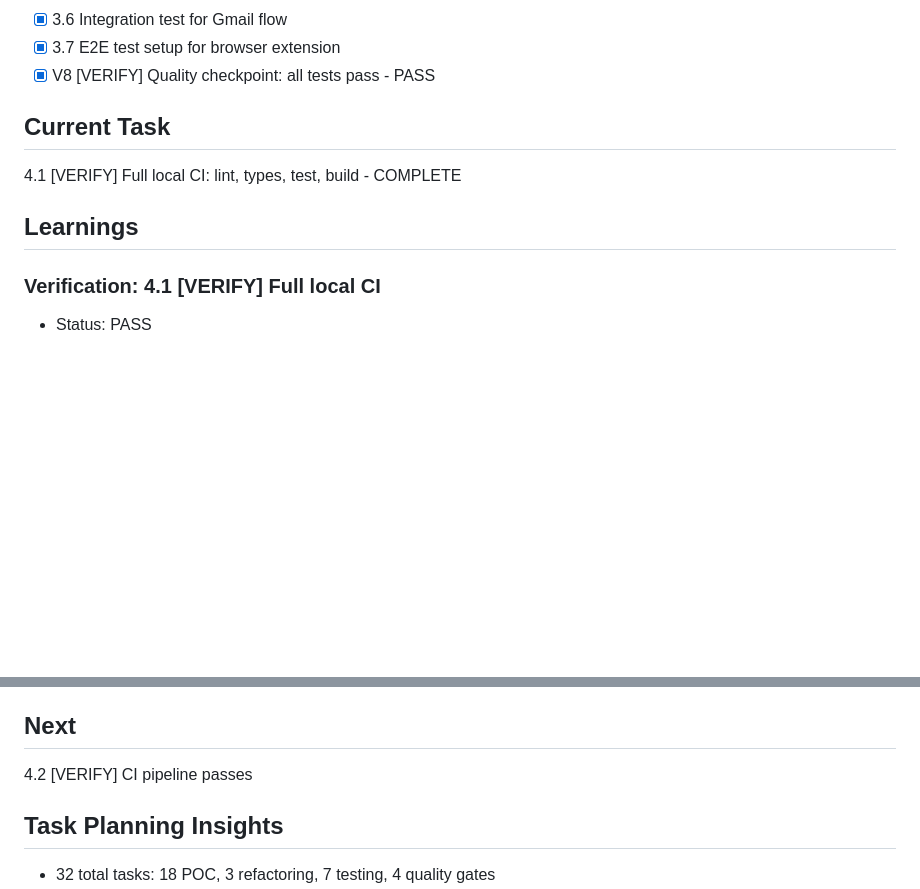
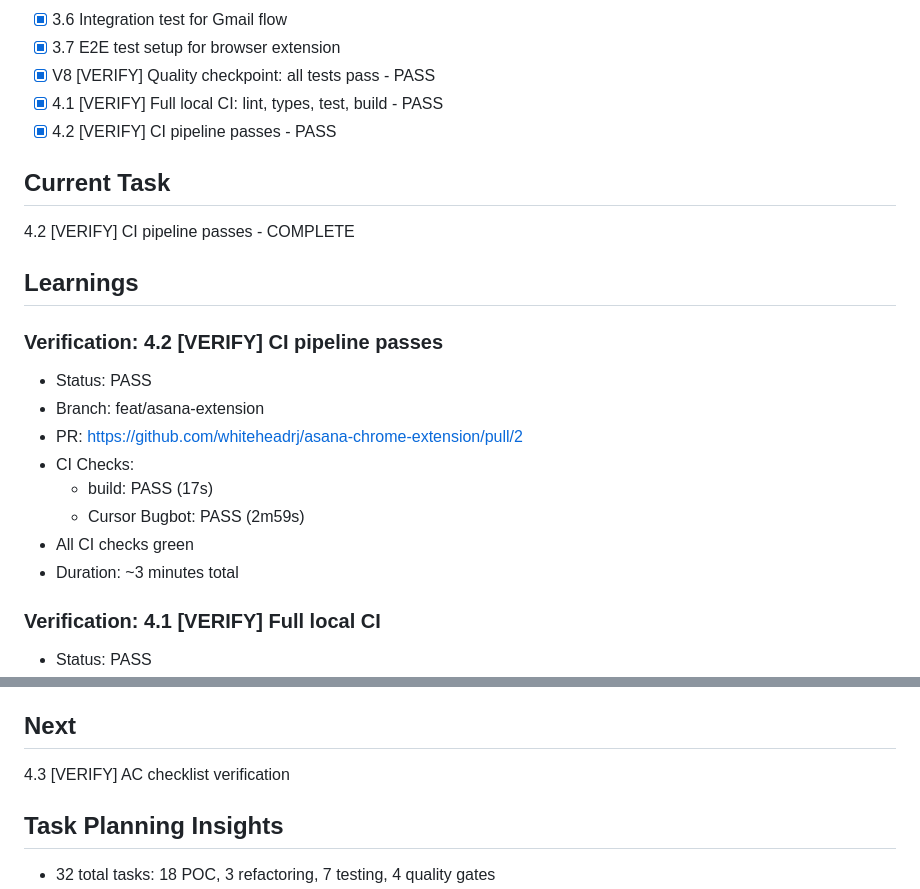
Before and after one commit to whiteheadrj/asana-chrome-extension, a Markdown page: specs/ai-title/.progress.md, 2 parts joined by grey strips. Drawn GitHub-style; blank space fills up the shorter version.

Commit message:
chore(spec): mark 4.2 CI pipeline verification as complete
Co-Authored-By: Claude Opus 4.5 <noreply@anthropic.com>

```diff
--- a/specs/ai-title/.progress.md
+++ b/specs/ai-title/.progress.md
@@ -47,12 +47,24 @@ Currently we are using AI to suggest the title of the task. It is not very usefu
 - [x] 3.6 Integration test for Gmail flow
 - [x] 3.7 E2E test setup for browser extension
 - [x] V8 [VERIFY] Quality checkpoint: all tests pass - PASS
+- [x] 4.1 [VERIFY] Full local CI: lint, types, test, build - PASS
+- [x] 4.2 [VERIFY] CI pipeline passes - PASS
 
 ## Current Task
 
-4.1 [VERIFY] Full local CI: lint, types, test, build - COMPLETE
+4.2 [VERIFY] CI pipeline passes - COMPLETE
 
 ## Learnings
+
+### Verification: 4.2 [VERIFY] CI pipeline passes
+- Status: PASS
+- Branch: feat/asana-extension
+- PR: https://github.com/whiteheadrj/asana-chrome-extension/pull/2
+- CI Checks:
+  - build: PASS (17s)
+  - Cursor Bugbot: PASS (2m59s)
+- All CI checks green
+- Duration: ~3 minutes total
 
 ### Verification: 4.1 [VERIFY] Full local CI
 - Status: PASS
@@ -264,7 +276,7 @@ Currently we are using AI to suggest the title of the task. It is not very usefu
 
 ## Next
 
-4.2 [VERIFY] CI pipeline passes
+4.3 [VERIFY] AC checklist verification
 
 ## Task Planning Insights
 
```
Also changed, not shown: specs/ai-title/tasks.md (+1 -1 lines).
